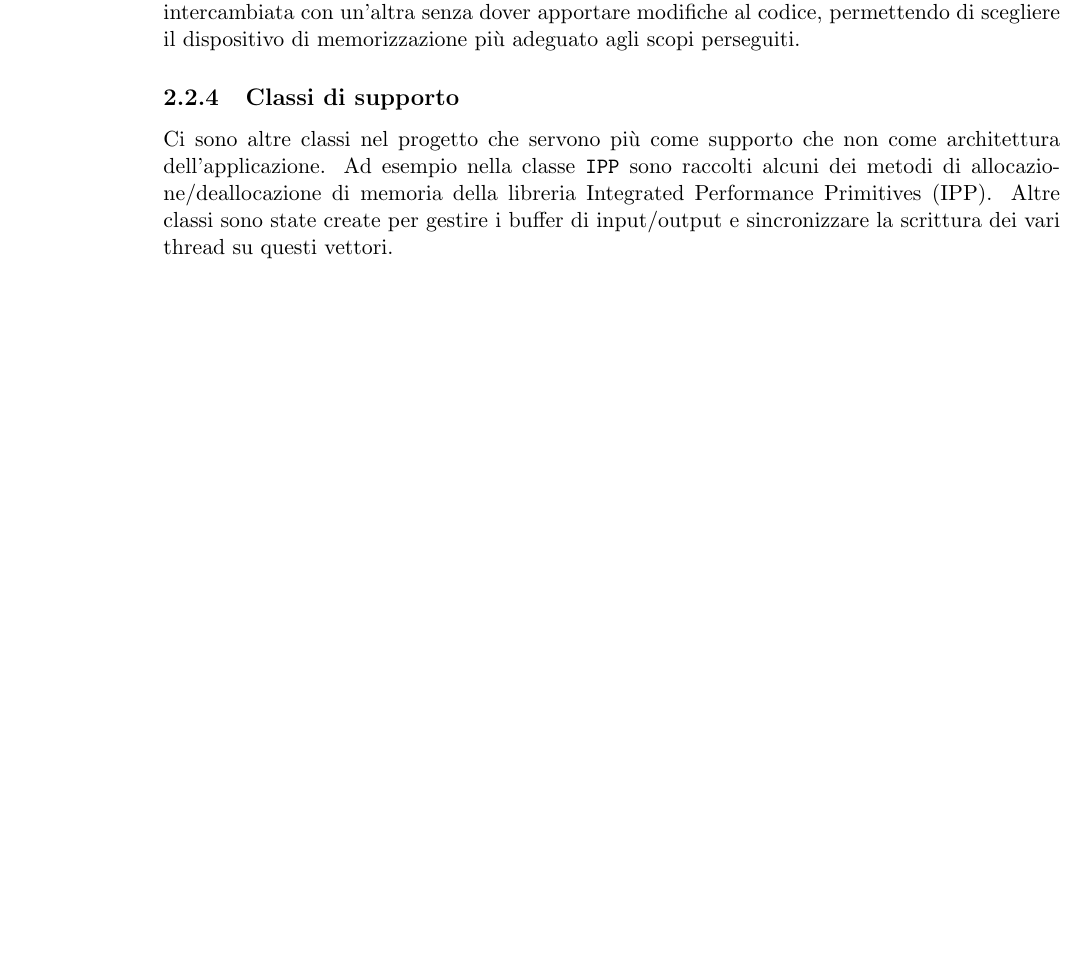
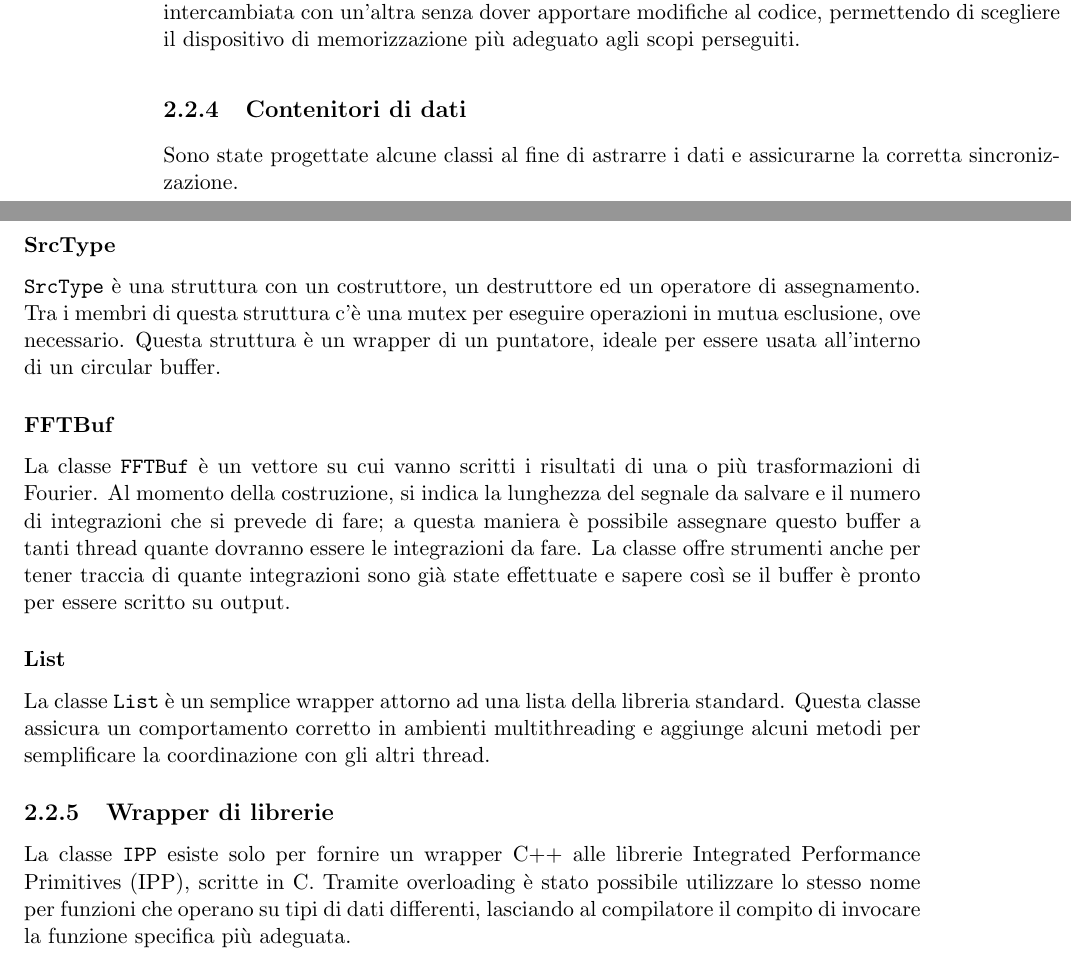
Before and after one commit to Kjir/spectra2, a LaTeX thesis (doc/thesis.tex, which reads doc/chapters/02_progettazione.tex): part of page 12 of 19 before the commit and two parts of pages 12 and 13 of 21 after it, the two joined at a grey line, cut so that both start at the same text, the shorter picture padded with empty space. Compiled offline with pdfLaTeX.

Commit message:
Finished chapter 2, some work on ch. 1
git-svn-id: http://svn.med.ira.inaf.it/repos/spectra2@104 0a187509-3938-4927-b436-45edae4875fc

```diff
--- a/doc/chapters/02_progettazione.tex
+++ b/doc/chapters/02_progettazione.tex
@@ -67,9 +67,13 @@ In modo simile al \texttt{SourceFilter}, una qualunque implementazione della
 classe astratta \texttt{SinkFilter} pu\`o essere intercambiata con un'altra
 senza dover apportare modifiche al codice, permettendo di scegliere il
 dispositivo di memorizzazione pi\`u adeguato agli scopi perseguiti.
-\subsection{Classi di supporto}
-Ci sono altre classi nel progetto che servono pi\`u come supporto che non come
-architettura dell'applicazione. Ad esempio nella classe \texttt{IPP} sono
-raccolti alcuni dei metodi di allocazione/deallocazione di memoria della
-libreria \ac{ipp}. Altre classi sono state create per gestire i buffer di
-input/output e sincronizzare la scrittura dei vari thread su questi vettori.
+\subsection{Contenitori di dati}
+Sono state progettate alcune classi al fine di astrarre i dati e assicurarne la corretta sincronizzazione.
+\subsubsection{SrcType}
+\texttt{SrcType} \`e una struttura con un costruttore, un destruttore ed un operatore di assegnamento. Tra i membri di questa struttura c'\`e una mutex per eseguire operazioni in mutua esclusione, ove necessario. Questa struttura \`e un wrapper di un puntatore, ideale per essere usata all'interno di un circular buffer.
+\subsubsection{FFTBuf}
+La classe \texttt{FFTBuf} \`e un vettore su cui vanno scritti i risultati di una o pi\`u trasformazioni di Fourier. Al momento della costruzione, si indica la lunghezza del segnale da salvare e il numero di integrazioni che si prevede di fare; a questa maniera \`e possibile assegnare questo buffer a tanti thread quante dovranno essere le integrazioni da fare. La classe offre strumenti anche per tener traccia di quante integrazioni sono già state effettuate e sapere cos\`i se il buffer \`e pronto per essere scritto su output.
+\subsubsection{List}
+La classe \texttt{List} \`e un semplice wrapper attorno ad una lista della libreria standard. Questa classe assicura un comportamento corretto in ambienti multithreading e aggiunge alcuni metodi per semplificare la coordinazione con gli altri thread.
+\subsection{Wrapper di librerie}
+La classe \texttt{IPP} esiste solo per fornire un wrapper C++ alle librerie \ac{ipp}, scritte in C. Tramite overloading \`e stato possibile utilizzare lo stesso nome per funzioni che operano su tipi di dati differenti, lasciando al compilatore il compito di invocare la funzione specifica pi\`u adeguata.
```
Also changed, not shown: doc/chapters/01_dsp.tex (+15 -1 lines), doc/thesis.tex (+2 -1 lines).
